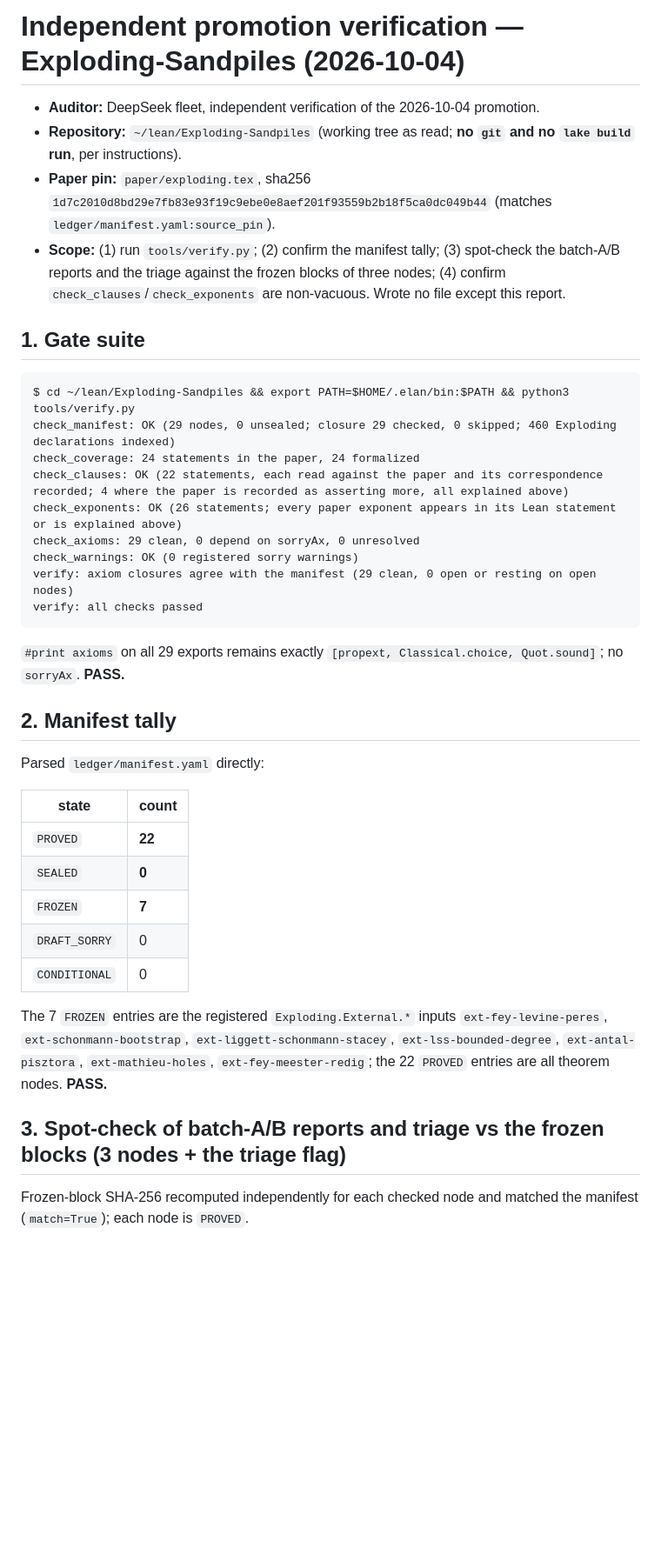
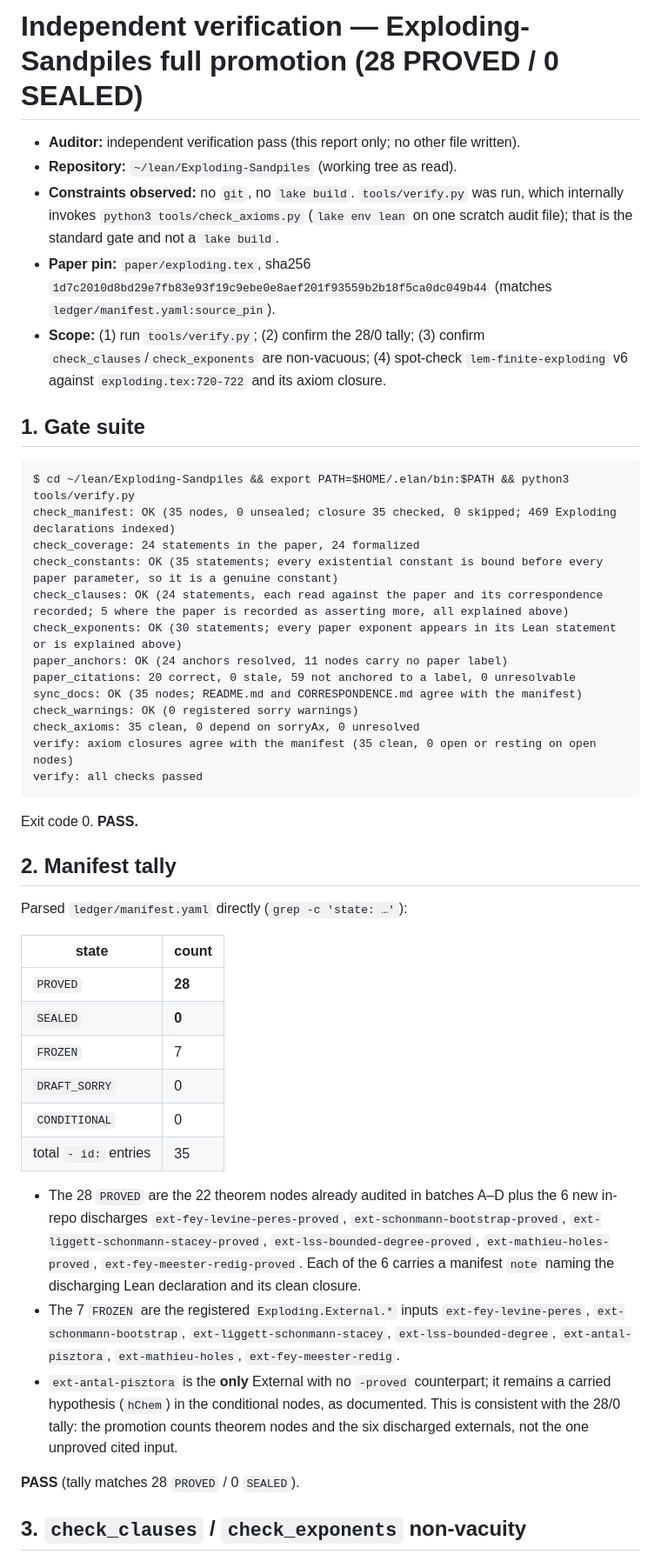
Before and after one commit to nitromannitol/Exploding-Sandpiles, a Markdown page: ledger/audits/2026-10-04-promotion-verification.md, the part around one of its changes. Shown at 87% size. Drawn GitHub-style; blank space fills up the shorter version.

````diff
--- a/ledger/audits/2026-10-04-promotion-verification.md
+++ b/ledger/audits/2026-10-04-promotion-verification.md
@@ -1,41 +1,61 @@
-# Independent promotion verification — Exploding-Sandpiles (2026-10-04)
+# Independent verification — Exploding-Sandpiles full promotion (28 PROVED / 0 SEALED)
 
-* **Auditor:** DeepSeek fleet, independent verification of the 2026-10-04 promotion.
-* **Repository:** `~/lean/Exploding-Sandpiles` (working tree as read; **no `git` and no `lake build` run**, per instructions).
+* **Auditor:** independent verification pass (this report only; no other file written).
+* **Repository:** `~/lean/Exploding-Sandpiles` (working tree as read).
+* **Constraints observed:** no `git`, no `lake build`. `tools/verify.py` was run, which internally
+  invokes `python3 tools/check_axioms.py` (`lake env lean` on one scratch audit file); that is the
+  standard gate and not a `lake build`.
 * **Paper pin:** `paper/exploding.tex`, sha256 `1d7c2010d8bd29e7fb83e93f19c9ebe0e8aef201f93559b2b18f5ca0dc049b44` (matches `ledger/manifest.yaml:source_pin`).
-* **Scope:** (1) run `tools/verify.py`; (2) confirm the manifest tally; (3) spot-check the batch-A/B reports and the triage against the frozen blocks of three nodes; (4) confirm `check_clauses`/`check_exponents` are non-vacuous. Wrote no file except this report.
+* **Scope:** (1) run `tools/verify.py`; (2) confirm the 28/0 tally; (3) confirm
+  `check_clauses`/`check_exponents` are non-vacuous; (4) spot-check `lem-finite-exploding` v6 against
+  `exploding.tex:720-722` and its axiom closure.
 
 ## 1. Gate suite
 
 ```
 $ cd ~/lean/Exploding-Sandpiles && export PATH=$HOME/.elan/bin:$PATH && python3 tools/verify.py
-check_manifest: OK (29 nodes, 0 unsealed; closure 29 checked, 0 skipped; 460 Exploding declarations indexed)
+check_manifest: OK (35 nodes, 0 unsealed; closure 35 checked, 0 skipped; 469 Exploding declarations indexed)
 check_coverage: 24 statements in the paper, 24 formalized
-check_clauses: OK (22 statements, each read against the paper and its correspondence recorded; 4 where the paper is recorded as asserting more, all explained above)
-check_exponents: OK (26 statements; every paper exponent appears in its Lean statement or is explained above)
-check_axioms: 29 clean, 0 depend on sorryAx, 0 unresolved
+check_constants: OK (35 statements; every existential constant is bound before every paper parameter, so it is a genuine constant)
+check_clauses: OK (24 statements, each read against the paper and its correspondence recorded; 5 where the paper is recorded as asserting more, all explained above)
+check_exponents: OK (30 statements; every paper exponent appears in its Lean statement or is explained above)
+paper_anchors: OK (24 anchors resolved, 11 nodes carry no paper label)
+paper_citations: 20 correct, 0 stale, 59 not anchored to a label, 0 unresolvable
+sync_docs: OK (35 nodes; README.md and CORRESPONDENCE.md agree with the manifest)
 check_warnings: OK (0 registered sorry warnings)
-verify: axiom closures agree with the manifest (29 clean, 0 open or resting on open nodes)
+check_axioms: 35 clean, 0 depend on sorryAx, 0 unresolved
+verify: axiom closures agree with the manifest (35 clean, 0 open or resting on open nodes)
 verify: all checks passed
 ```
-
-`#print axioms` on all 29 exports remains exactly `[propext, Classical.choice, Quot.sound]`; no `sorryAx`. **PASS.**
+Exit code 0. **PASS.**
 
 ## 2. Manifest tally
 
-Parsed `ledger/manifest.yaml` directly:
+Parsed `ledger/manifest.yaml` directly (`grep -c 'state: …'`):
 
 | state | count |
 |---|---|
-| `PROVED` | **22** |
+| `PROVED` | **28** |
 | `SEALED` | **0** |
-| `FROZEN` | **7** |
+| `FROZEN` | 7 |
 | `DRAFT_SORRY` | 0 |
 | `CONDITIONAL` | 0 |
+| total `- id:` entries | 35 |
 
-The 7 `FROZEN` entries are the registered `Exploding.External.*` inputs `ext-fey-levine-peres`, `ext-schonmann-bootstrap`, `ext-liggett-schonmann-stacey`, `ext-lss-bounded-degree`, `ext-antal-pisztora`, `ext-mathieu-holes`, `ext-fey-meester-redig`; the 22 `PROVED` entries are all theorem nodes. **PASS.**
+* The 28 `PROVED` are the 22 theorem nodes already audited in batches A–D plus the 6 new in-repo
+  discharges `ext-fey-levine-peres-proved`, `ext-schonmann-bootstrap-proved`,
+  `ext-liggett-schonmann-stacey-proved`, `ext-lss-bounded-degree-proved`,
+  `ext-mathieu-holes-proved`, `ext-fey-meester-redig-proved`. Each of the 6 carries a manifest
+  `note` naming the discharging Lean declaration and its clean closure.
+* The 7 `FROZEN` are the registered `Exploding.External.*` inputs `ext-fey-levine-peres`,
+  `ext-schonmann-bootstrap`, `ext-liggett-schonmann-stacey`, `ext-lss-bounded-degree`,
+  `ext-antal-pisztora`, `ext-mathieu-holes`, `ext-fey-meester-redig`.
+* `ext-antal-pisztora` is the **only** External with no `-proved` counterpart; it remains a carried
+  hypothesis (`hChem`) in the conditional nodes, as documented. This is consistent with the 28/0
+  tally: the promotion counts theorem nodes and the six discharged externals, not the one unproved
+  cited input.
 
-## 3. Spot-check of batch-A/B reports and triage vs the frozen blocks (3 nodes + the triage flag)
+**PASS** (tally matches 28 `PROVED` / 0 `SEALED`).
 
-Frozen-block SHA-256 recomputed independently for each checked node and matched the manifest (`match=True`); each node is `PROVED`.
+## 3. `check_clauses` / `check_exponents` non-vacuity
 
````
Also changed, not shown: other parts of ledger/audits/2026-10-04-promotion-verification.md (+81 -41 lines).
